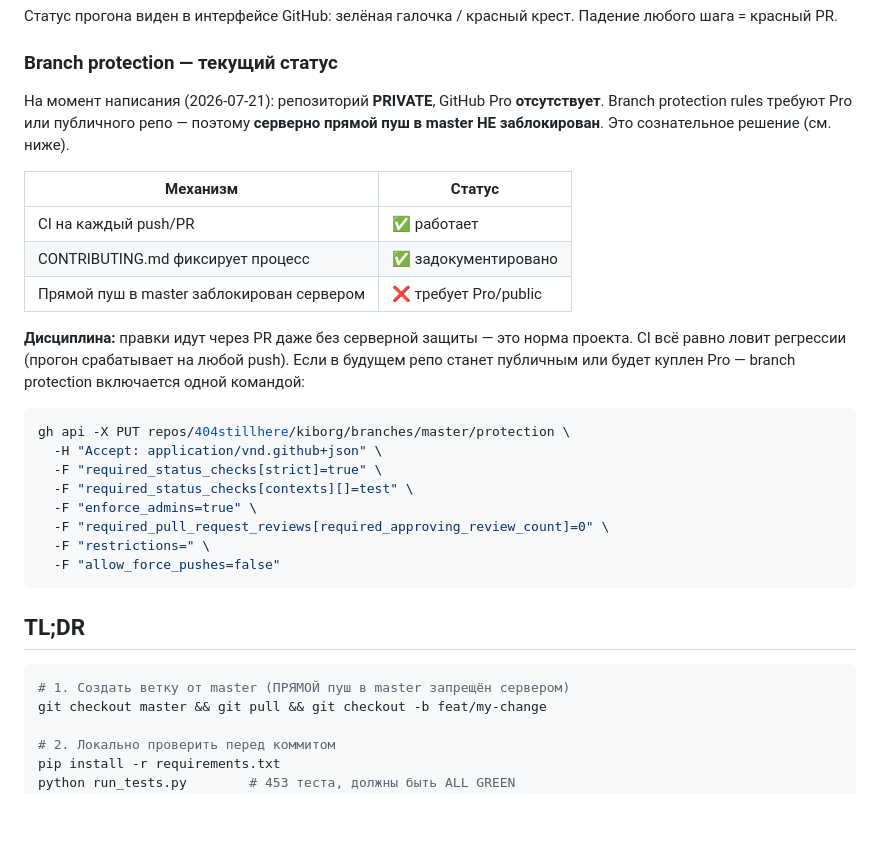
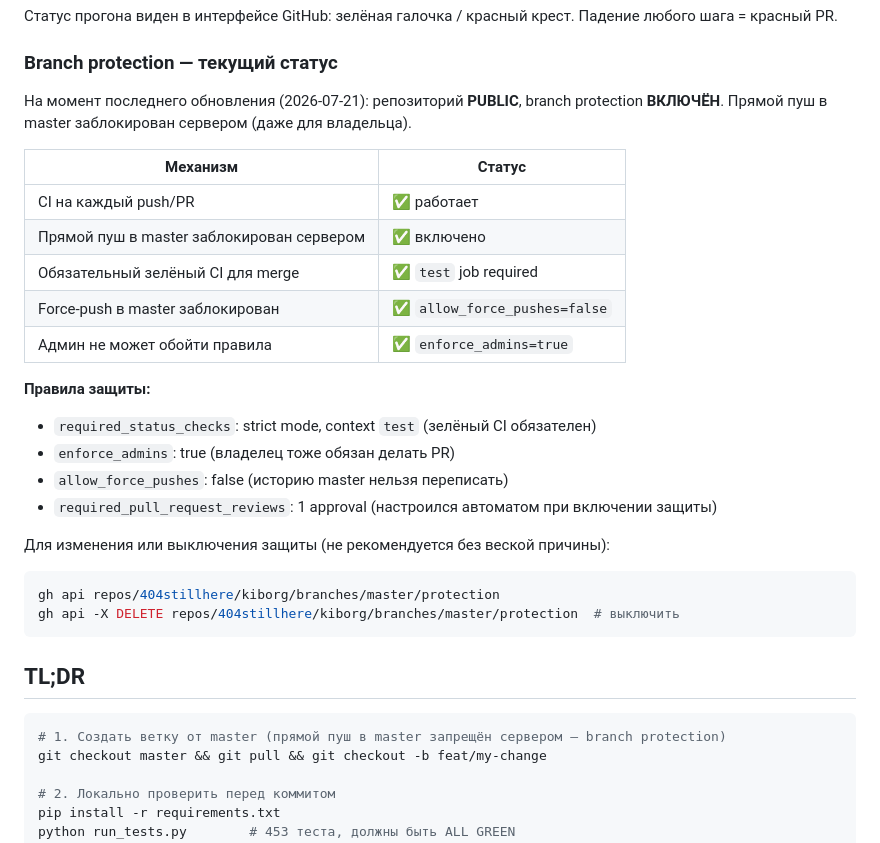
Before and after one commit to 404stillhere/kiborg, a Markdown page: CONTRIBUTING.md, the part around the change. Rendered like a GitHub page; blank space fills up the shorter version.

Commit message:
docs: branch protection ВКЛЮЧЁН (репо публичное, защита активна) (#4)
Co-authored-by: Corkusha <corkushaebuchaya@gmail.com>

````diff
--- a/CONTRIBUTING.md
+++ b/CONTRIBUTING.md
@@ -22,35 +22,34 @@
 
 ### Branch protection — текущий статус
 
-На момент написания (2026-07-21): репозиторий **PRIVATE**, GitHub Pro **отсутствует**.
-Branch protection rules требуют Pro или публичного репо — поэтому **серверно прямой пуш
-в master НЕ заблокирован**. Это сознательное решение (см. ниже).
+На момент последнего обновления (2026-07-21): репозиторий **PUBLIC**, branch protection
+**ВКЛЮЧЁН**. Прямой пуш в master заблокирован сервером (даже для владельца).
 
 | Механизм | Статус |
 |----------|--------|
 | CI на каждый push/PR | ✅ работает |
-| CONTRIBUTING.md фиксирует процесс | ✅ задокументировано |
-| Прямой пуш в master заблокирован сервером | ❌ требует Pro/public |
+| Прямой пуш в master заблокирован сервером | ✅ включено |
+| Обязательный зелёный CI для merge | ✅ `test` job required |
+| Force-push в master заблокирован | ✅ `allow_force_pushes=false` |
+| Админ не может обойти правила | ✅ `enforce_admins=true` |
 
-**Дисциплина:** правки идут через PR даже без серверной защиты — это норма проекта.
-CI всё равно ловит регрессии (прогон срабатывает на любой push). Если в будущем репо
-станет публичным или будет куплен Pro — branch protection включается одной командой:
+**Правила защиты:**
+- `required_status_checks`: strict mode, context `test` (зелёный CI обязателен)
+- `enforce_admins`: true (владелец тоже обязан делать PR)
+- `allow_force_pushes`: false (историю master нельзя переписать)
+- `required_pull_request_reviews`: 1 approval (настроился автоматом при включении защиты)
+
+Для изменения или выключения защиты (не рекомендуется без веской причины):
 
 ```bash
-gh api -X PUT repos/404stillhere/kiborg/branches/master/protection \
-  -H "Accept: application/vnd.github+json" \
-  -F "required_status_checks[strict]=true" \
-  -F "required_status_checks[contexts][]=test" \
-  -F "enforce_admins=true" \
-  -F "required_pull_request_reviews[required_approving_review_count]=0" \
-  -F "restrictions=" \
-  -F "allow_force_pushes=false"
+gh api repos/404stillhere/kiborg/branches/master/protection
+gh api -X DELETE repos/404stillhere/kiborg/branches/master/protection  # выключить
 ```
 
 ## TL;DR
 
 ```bash
-# 1. Создать ветку от master (ПРЯМОЙ пуш в master запрещён сервером)
+# 1. Создать ветку от master (прямой пуш в master запрещён сервером — branch protection)
 git checkout master && git pull && git checkout -b feat/my-change
 
 # 2. Локально проверить перед коммитом
````
